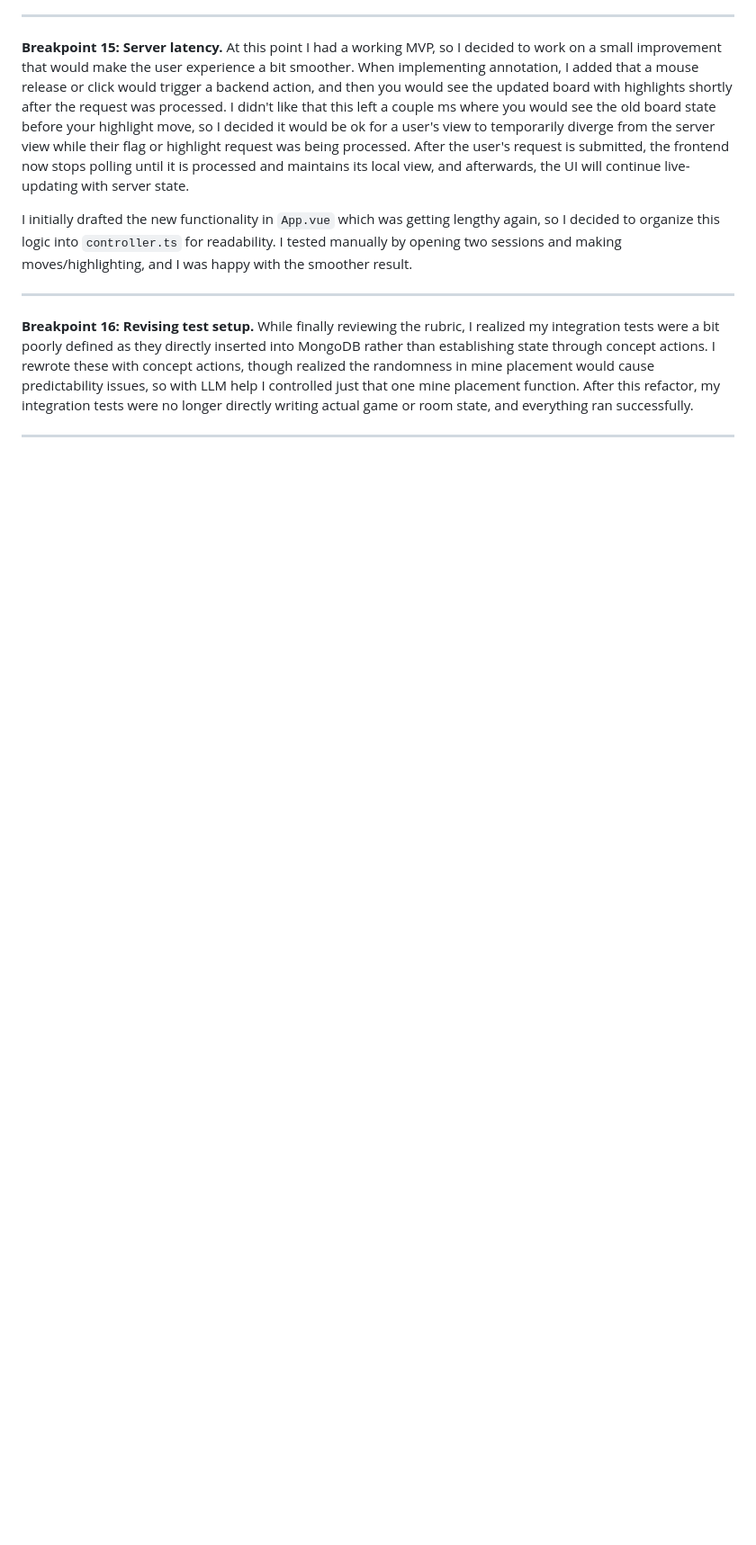
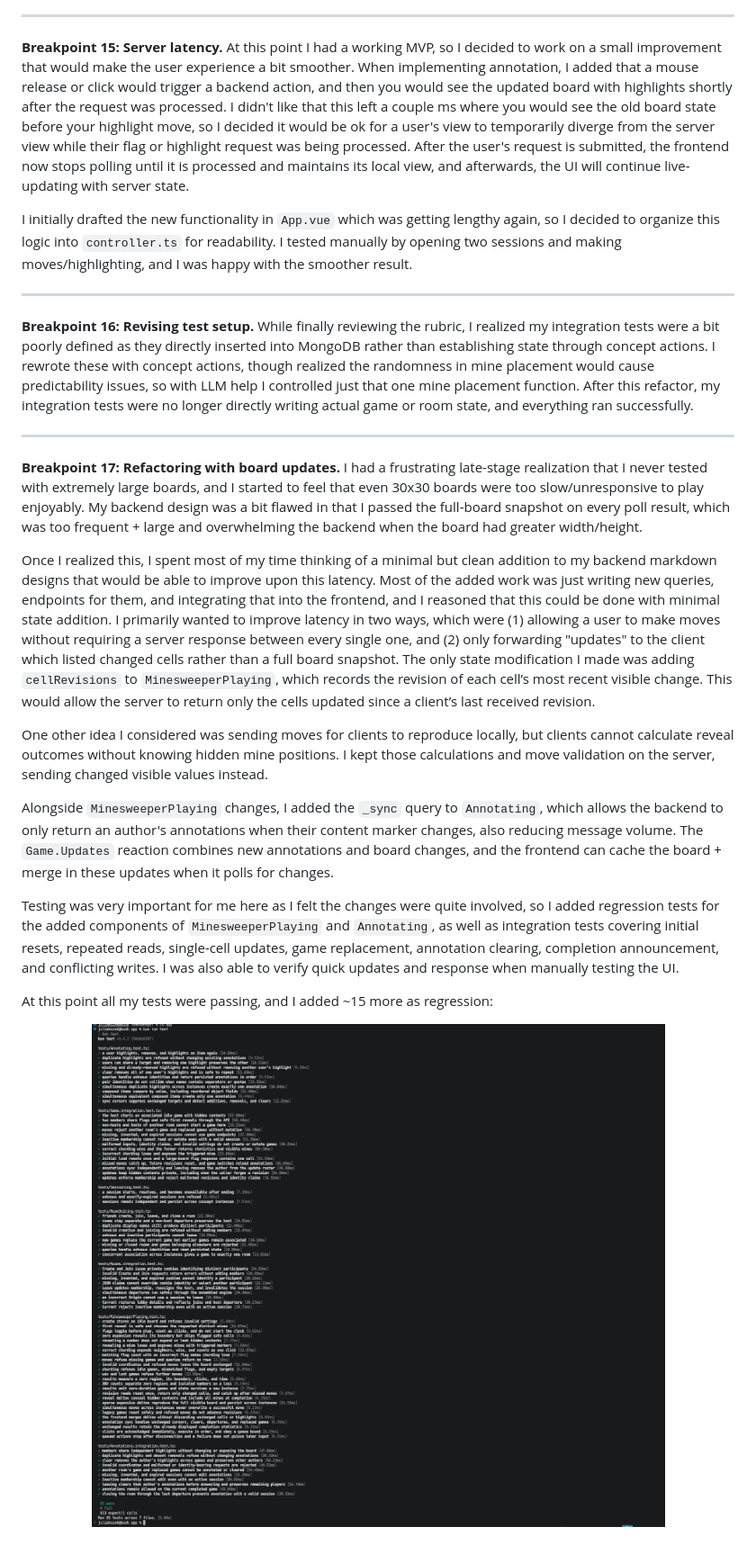
Before and after one commit to jkozak30/6104, a Markdown page: reflections/personal-design-notebook.md, the part around the change printed below. Shown: that part at 90% size. Rendered like a GitHub page; pictures changed too: reflections/imgs/p2-tests.png (added); blank space fills up the shorter version.

Commit message:
[p2] add latency reflection

```diff
--- a/reflections/personal-design-notebook.md
+++ b/reflections/personal-design-notebook.md
@@ -146,3 +146,19 @@ I initially drafted the new functionality in `App.vue` which was getting lengthy
 
 <hr>
 
+**Breakpoint 17: Refactoring with board updates.** I had a frustrating late-stage realization that I never tested with extremely large boards, and I started to feel that even 30x30 boards were too slow/unresponsive to play enjoyably. My backend design was a bit flawed in that I passed the full-board snapshot on every poll result, which was too frequent + large and overwhelming the backend when the board had greater width/height.
+
+Once I realized this, I spent most of my time thinking of a minimal but clean addition to my backend markdown designs that would be able to improve upon this latency. Most of the added work was just writing new queries, endpoints for them, and integrating that into the frontend, and I reasoned that this could be done with minimal state addition. I primarily wanted to improve latency in two ways, which were (1) allowing a user to make moves without requiring a server response between every single one, and (2) only forwarding "updates" to the client which listed changed cells rather than a full board snapshot. The only state modification I made was adding `cellRevisions` to `MinesweeperPlaying`, which records the revision of each cell’s most recent visible change. This would allow the server to return only the cells updated since a client’s last received revision.
+
+One other idea I considered was sending moves for clients to reproduce locally, but clients cannot calculate reveal outcomes without knowing hidden mine positions. I kept those calculations and move validation on the server, sending changed visible values instead.
+
+Alongside `MinesweeperPlaying` changes, I added the `_sync` query to `Annotating`, which allows the backend to only return an author's annotations when their content marker changes, also reducing message volume. The `Game.Updates` reaction combines new annotations and board changes, and the frontend can cache the board + merge in these updates when it polls for changes.
+
+Testing was very important for me here as I felt the changes were quite involved, so I added regression tests for the added components of `MinesweeperPlaying` and `Annotating`, as well as integration tests covering initial resets, repeated reads, single-cell updates, game replacement, annotation clearing, completion announcement, and conflicting writes. I was also able to verify quick updates and response when manually testing the UI.
+
+At this point all my tests were passing, and I added ~15 more as regression:
+
+<p align="center">
+  <img src="imgs/p2-tests.png">
+</p>
+
```
Also changed, not shown: other parts of reflections/personal-design-notebook.md (+5 -4 lines).
